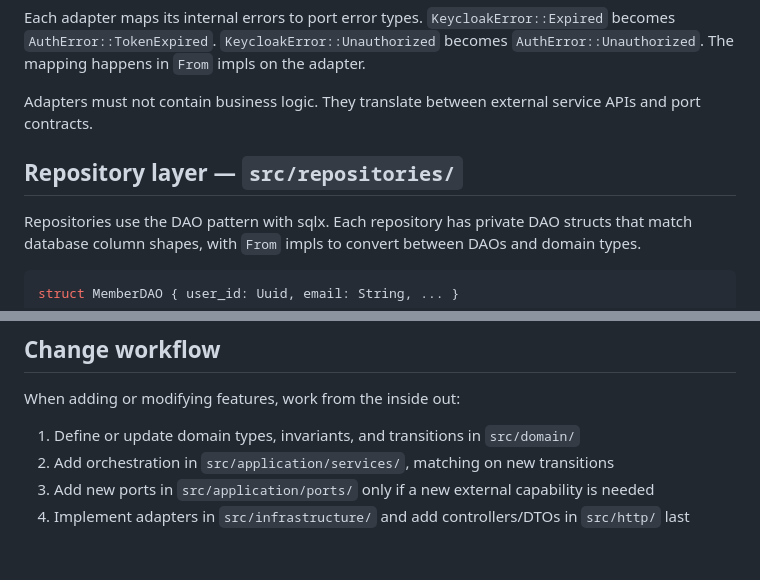
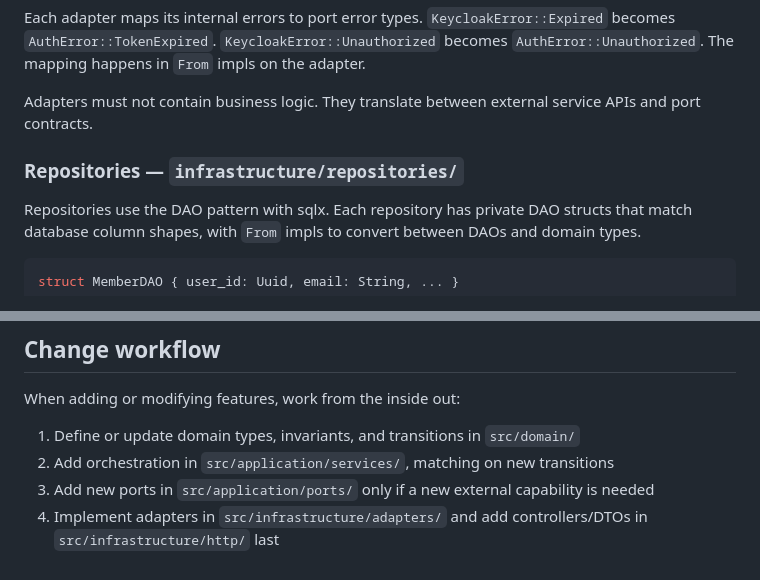
Before and after one commit to Prodeko/membership-registry, a Markdown page: docs/architecture.md, 2 parts joined by grey strips. Drawn GitHub-style.

```diff
--- a/docs/architecture.md
+++ b/docs/architecture.md
@@ -89,8 +93,7 @@ Each adapter maps its internal errors to port error types. `KeycloakError::Expir
 
 Adapters must not contain business logic. They translate between external service APIs and port contracts.
 
-
-## Repository layer — `src/repositories/`
+### Repositories — `infrastructure/repositories/`
 
 Repositories use the DAO pattern with sqlx. Each repository has private DAO structs that match database column shapes, with `From` impls to convert between DAOs and domain types.
 
@@ -211,4 +203,4 @@ When adding or modifying features, work from the inside out:
 1. Define or update domain types, invariants, and transitions in `src/domain/`
 2. Add orchestration in `src/application/services/`, matching on new transitions
 3. Add new ports in `src/application/ports/` only if a new external capability is needed
-4. Implement adapters in `src/infrastructure/` and add controllers/DTOs in `src/http/` last
+4. Implement adapters in `src/infrastructure/adapters/` and add controllers/DTOs in `src/infrastructure/http/` last
```
Also changed, not shown: other parts of docs/architecture.md (+22 -29 lines).
